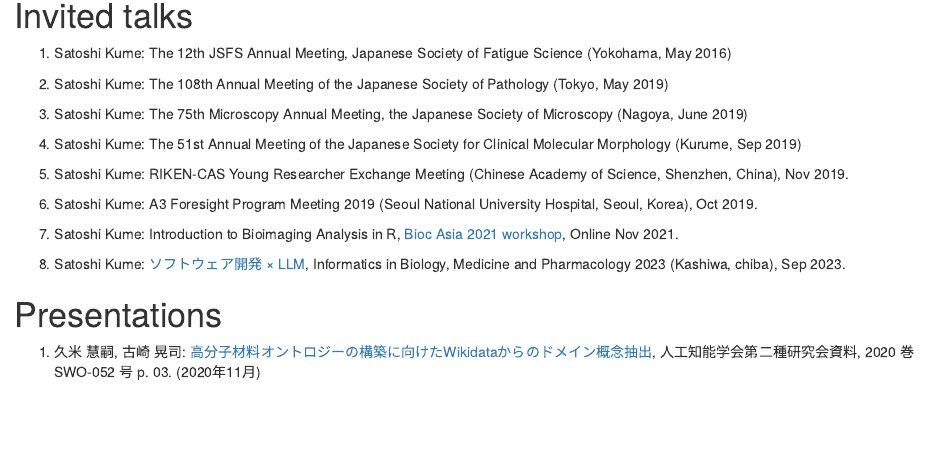
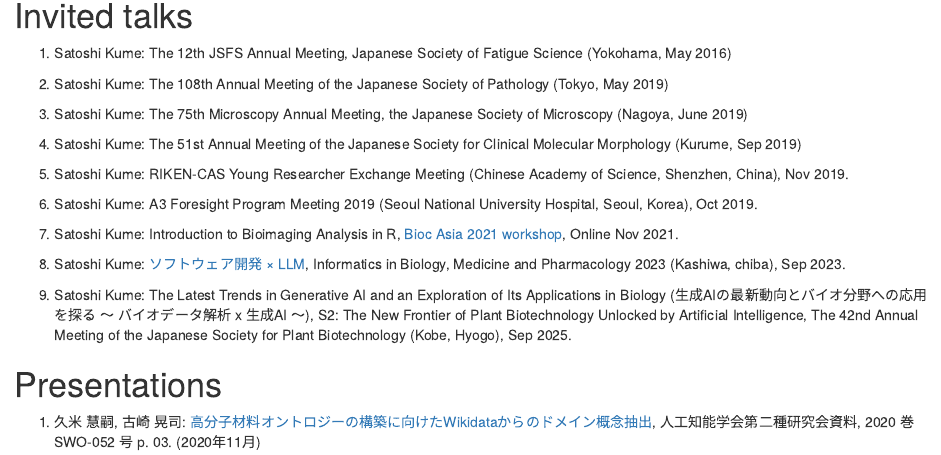
Before and after one commit to kumeS/skume-Biography, an R Markdown document (Presentations.Rmd): the page in a window 1100 px wide, from 120 px down. Rendered offline with R 4.5, knitr and Pandoc, with nearby package versions; drawn as R Markdown's standard HTML page in place of the format the file asks for.

Commit message:
first version

```diff
--- a/Presentations.Rmd
+++ b/Presentations.Rmd
@@ -26,6 +26,8 @@ editor_options:
 
 8. Satoshi Kume: [ソフトウェア開発 × LLM](https://speakerdeck.com/skume/sohutoueakai-fa-x-llm-rpatukezikai-fa-woti-cai-ni), Informatics in Biology, Medicine and Pharmacology 2023 (Kashiwa, chiba), Sep 2023.
 
+9. Satoshi Kume: The Latest Trends in Generative AI and an Exploration of Its Applications in Biology (生成AIの最新動向とバイオ分野への応用を探る 〜 バイオデータ解析 x 生成AI 〜), S2: The New Frontier of Plant Biotechnology Unlocked by Artificial Intelligence, The 42nd Annual Meeting of the Japanese Society for Plant Biotechnology (Kobe, Hyogo), Sep 2025.
+
 
 # Presentations
 
```
Also changed, not shown: skume-Biography.Rmd (+2 -0 lines).
